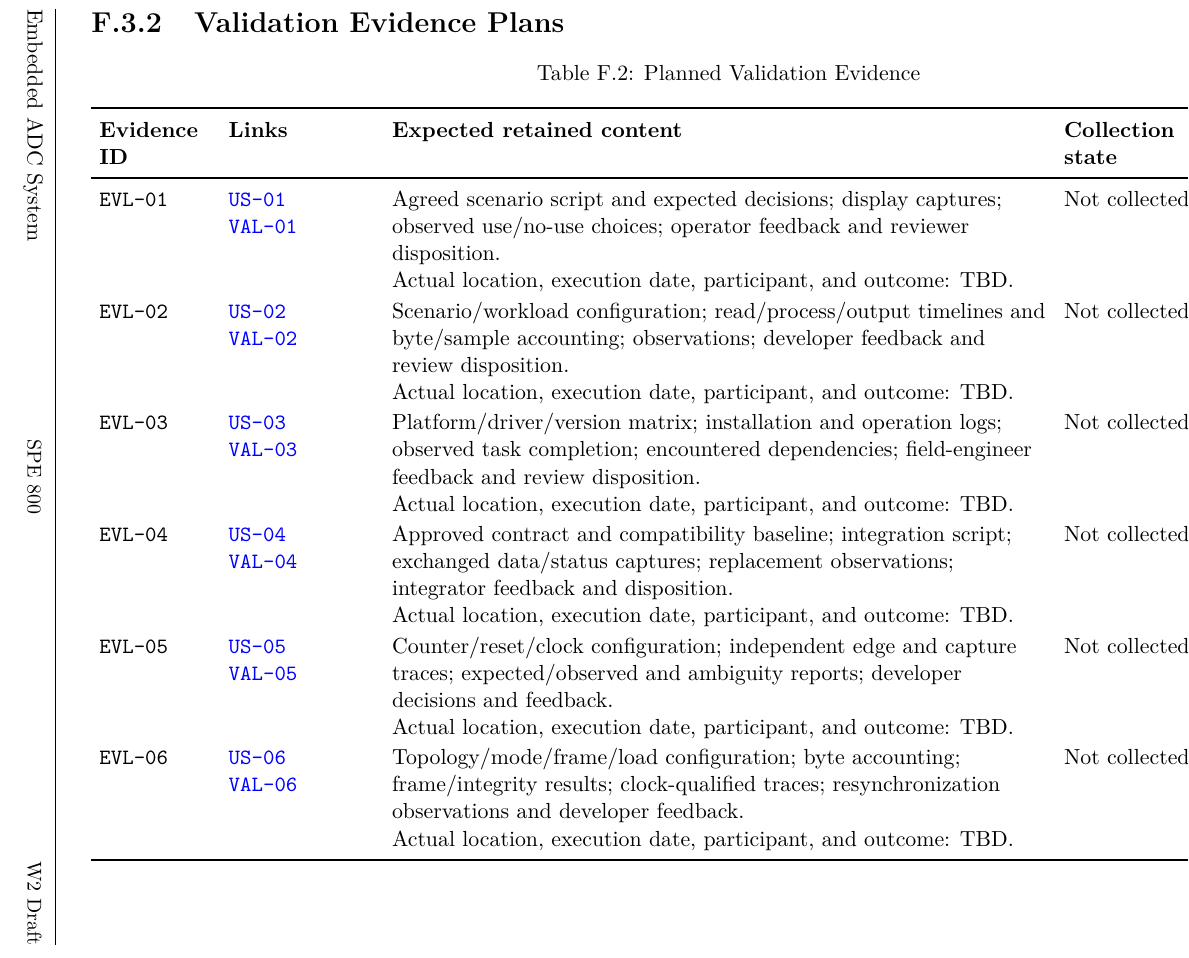
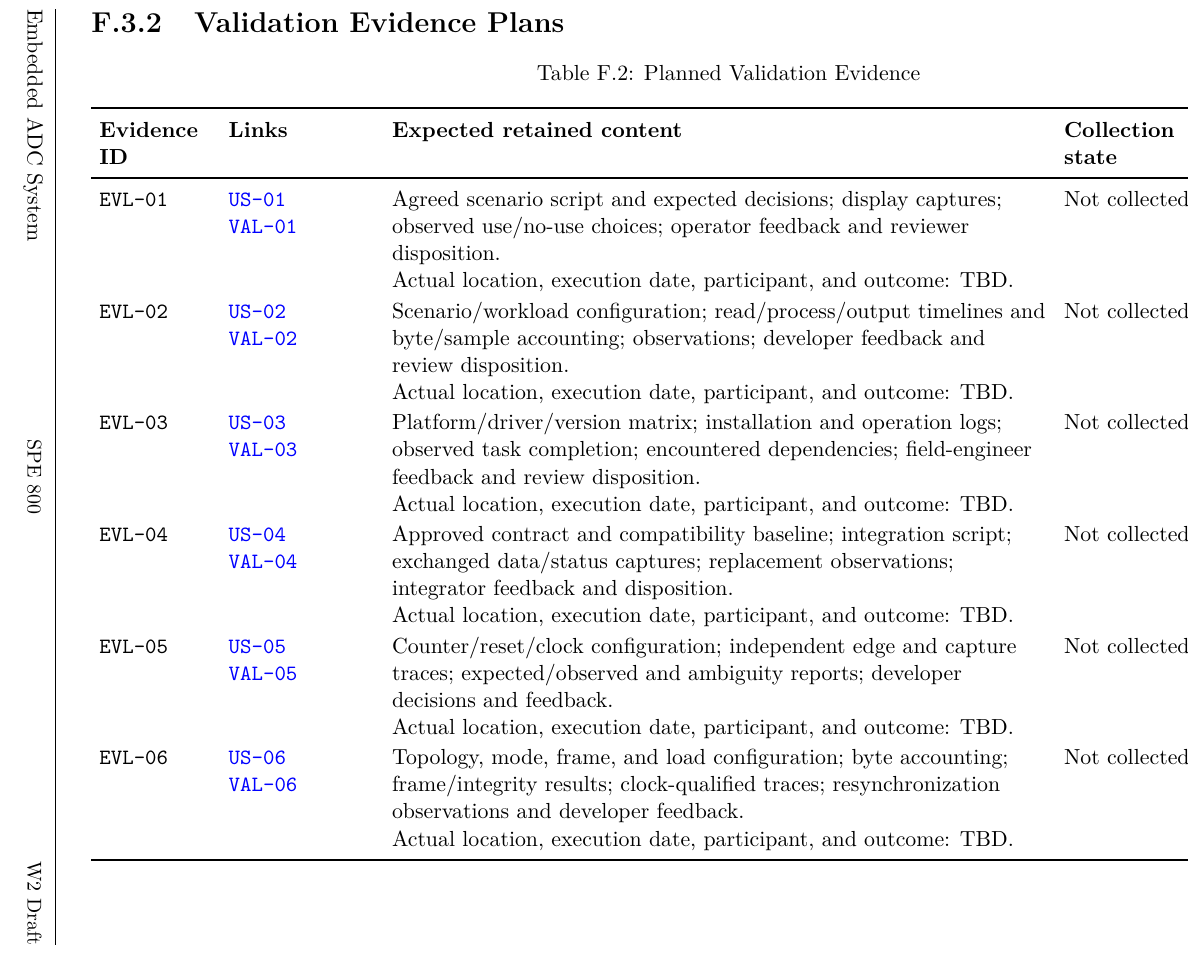
Before and after one commit to JackMarino0982/JackMarinoSim, a LaTeX thesis (dsnManual.tex, which reads dsnTestEvidence.tex): part of page 172 of 191, cut so that both start at the same text. Compiled offline with pdfLaTeX.

Commit message:
Keep validation evidence wording within table margins

```diff
--- a/dsnTestEvidence.tex
+++ b/dsnTestEvidence.tex
@@ -107,7 +107,7 @@ observed decisions. Revision and result are recorded only from evidence.
 \ArtifactID{Evidence}{EVL-03} & \UserStoryRef{US-03}\par \ValidationRef{VAL-03} & Platform/driver/version matrix; installation and operation logs; observed task completion; encountered dependencies; field-engineer feedback and review disposition.\par Actual location, execution date, participant, and outcome: TBD. & Not collected & Jack Marino\par Decision date: TBD\\
 \ArtifactID{Evidence}{EVL-04} & \UserStoryRef{US-04}\par \ValidationRef{VAL-04} & Approved contract and compatibility baseline; integration script; exchanged data/status captures; replacement observations; integrator feedback and disposition.\par Actual location, execution date, participant, and outcome: TBD. & Not collected & Jack Marino\par Decision date: TBD\\
 \ArtifactID{Evidence}{EVL-05} & \UserStoryRef{US-05}\par \ValidationRef{VAL-05} & Counter/reset/clock configuration; independent edge and capture traces; expected/observed and ambiguity reports; developer decisions and feedback.\par Actual location, execution date, participant, and outcome: TBD. & Not collected & Jack Marino\par Decision date: TBD\\
-\ArtifactID{Evidence}{EVL-06} & \UserStoryRef{US-06}\par \ValidationRef{VAL-06} & Topology/mode/frame/load configuration; byte accounting; frame/integrity results; clock-qualified traces; resynchronization observations and developer feedback.\par Actual location, execution date, participant, and outcome: TBD. & Not collected & Jack Marino\par Decision date: TBD\\
+\ArtifactID{Evidence}{EVL-06} & \UserStoryRef{US-06}\par \ValidationRef{VAL-06} & Topology, mode, frame, and load configuration; byte accounting; frame/integrity results; clock-qualified traces; resynchronization observations and developer feedback.\par Actual location, execution date, participant, and outcome: TBD. & Not collected & Jack Marino\par Decision date: TBD\\
 \end{tabularx}
 \normalsize
 \end{landscape}
```
Also changed, not shown: dsnValidation.tex (+1 -1 lines).
